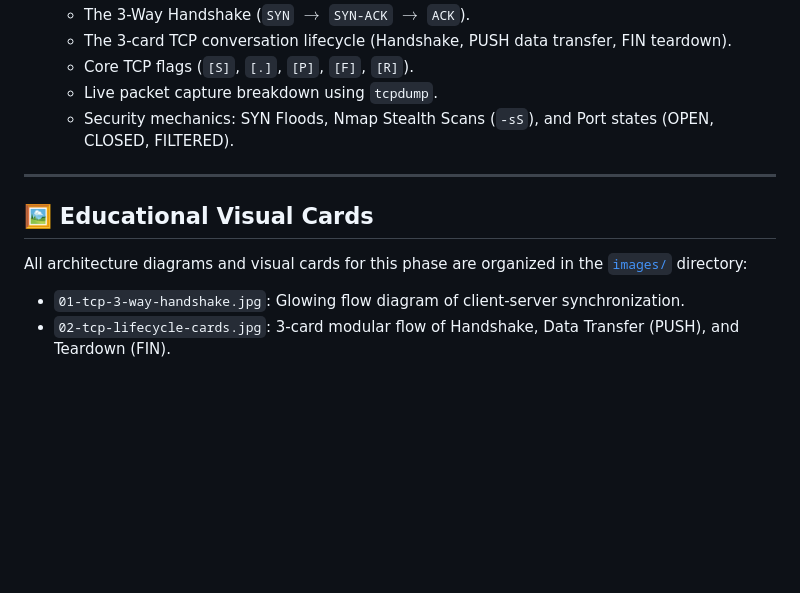
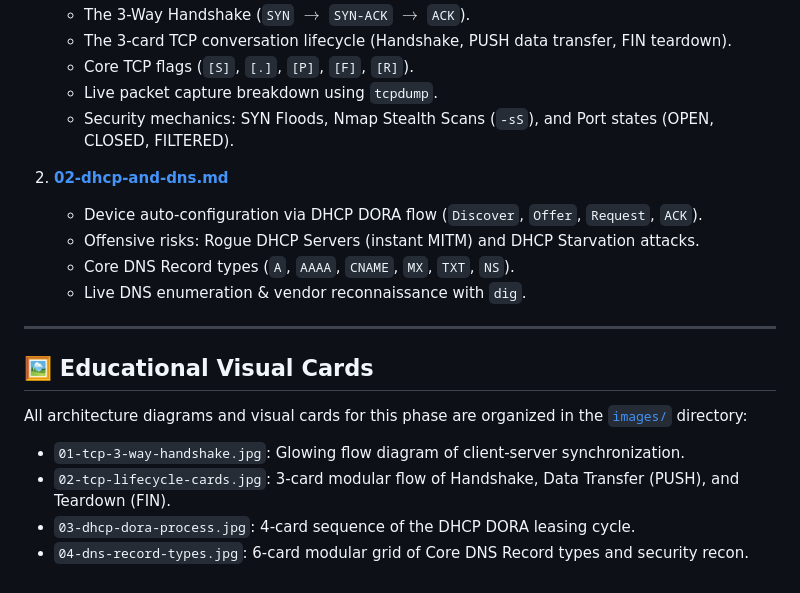
Before and after one commit to saiefadnan/security-roadmap, a Markdown page: phase-02-networking/README.md, the part around the change. Rendered like a GitHub page; blank space fills up the shorter version.

Commit message:
feat(phase-2): add DHCP DORA and DNS record reconnaissance guides with visual cards

```diff
--- a/phase-02-networking/README.md
+++ b/phase-02-networking/README.md
@@ -14,9 +14,17 @@
    - Live packet capture breakdown using `tcpdump`.
    - Security mechanics: SYN Floods, Nmap Stealth Scans (`-sS`), and Port states (OPEN, CLOSED, FILTERED).
 
+2. **[02-dhcp-and-dns.md](file:///e:/my_projects/hack/phase-02-networking/02-dhcp-and-dns.md)**
+   - Device auto-configuration via DHCP DORA flow (`Discover`, `Offer`, `Request`, `ACK`).
+   - Offensive risks: Rogue DHCP Servers (instant MITM) and DHCP Starvation attacks.
+   - Core DNS Record types (`A`, `AAAA`, `CNAME`, `MX`, `TXT`, `NS`).
+   - Live DNS enumeration & vendor reconnaissance with `dig`.
+
 ---
 
 ## 🖼️ Educational Visual Cards
 All architecture diagrams and visual cards for this phase are organized in the [`images/`](file:///e:/my_projects/hack/phase-02-networking/images) directory:
 - `01-tcp-3-way-handshake.jpg`: Glowing flow diagram of client-server synchronization.
 - `02-tcp-lifecycle-cards.jpg`: 3-card modular flow of Handshake, Data Transfer (PUSH), and Teardown (FIN).
+- `03-dhcp-dora-process.jpg`: 4-card sequence of the DHCP DORA leasing cycle.
+- `04-dns-record-types.jpg`: 6-card modular grid of Core DNS Record types and security recon.
```
Also changed, not shown: phase-02-networking/02-dhcp-and-dns.md (added, +85 -0 lines), readme.md (+4 -4 lines), phase-02-networking/images/03-dhcp-dora-process.jpg (added), phase-02-networking/images/04-dns-record-types.jpg (added).
